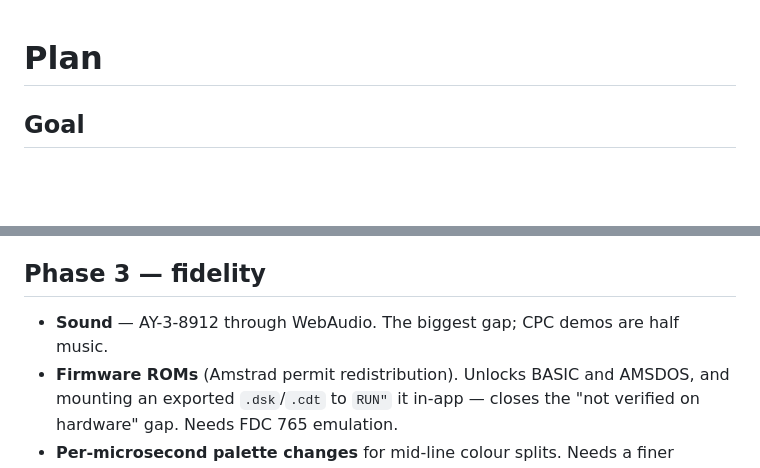
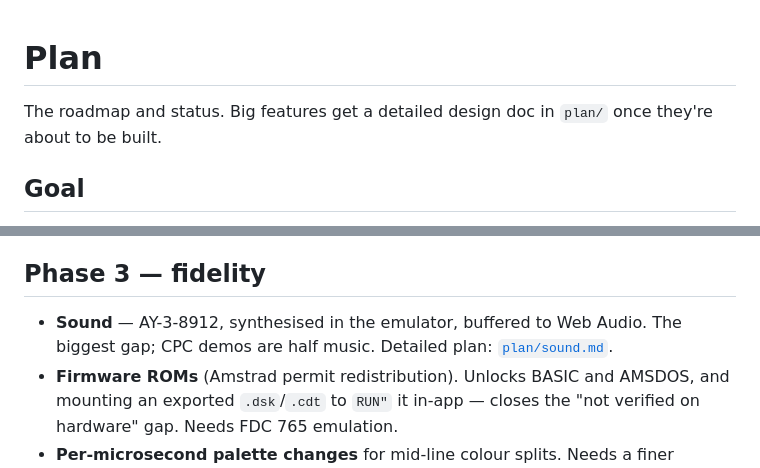
Before and after one commit to stuaxo/batfink, a Markdown page: plan.md, 2 parts joined by grey strips. Rendered like a GitHub page; blank space fills up the shorter version.

Commit message:
docs: plan/ directory for detailed feature designs; plan/sound.md
Co-Authored-By: Claude Sonnet 5 <noreply@anthropic.com>
Claude-Session: https://claude.ai/code/session_01WtGSaS4GW4BGooK1sNaoND

```diff
--- a/plan.md
+++ b/plan.md
@@ -1,4 +1,7 @@
 # Plan
+
+The roadmap and status. Big features get a detailed design doc in `plan/` once
+they're about to be built.
 
 ## Goal
 
@@ -82,8 +85,8 @@ selection-total on the gutter; live *editing* in the memory-as-graphics view.
 
 ## Phase 3 — fidelity
 
-- **Sound** — AY-3-8912 through WebAudio. The biggest gap; CPC demos are half
-  music.
+- **Sound** — AY-3-8912, synthesised in the emulator, buffered to Web Audio.
+  The biggest gap; CPC demos are half music. Detailed plan: [`plan/sound.md`](plan/sound.md).
 - **Firmware ROMs** (Amstrad permit redistribution). Unlocks BASIC and AMSDOS,
   and mounting an exported `.dsk`/`.cdt` to `RUN"` it in-app — closes the
   "not verified on hardware" gap. Needs FDC 765 emulation.
```
Also changed, not shown: plan/sound.md (added, +127 -0 lines).
